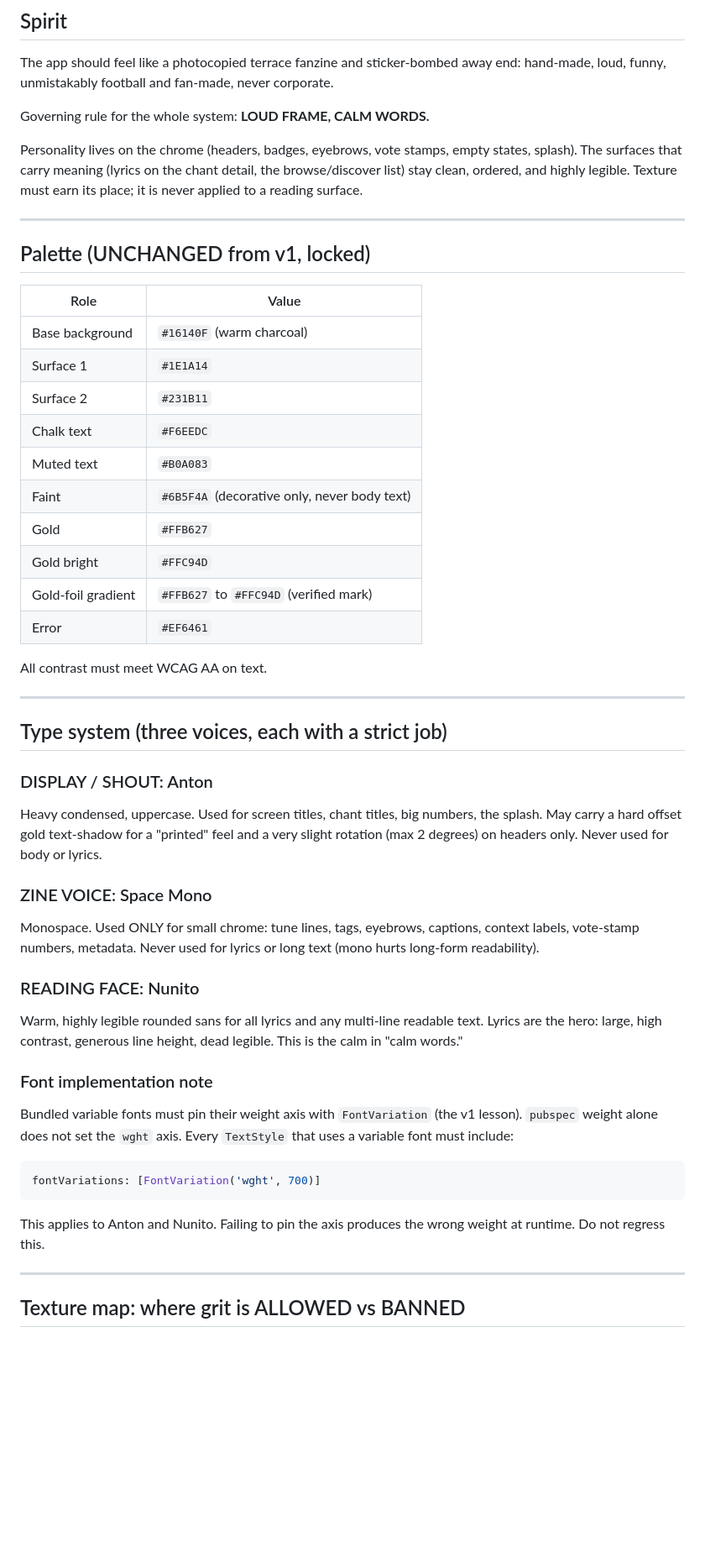
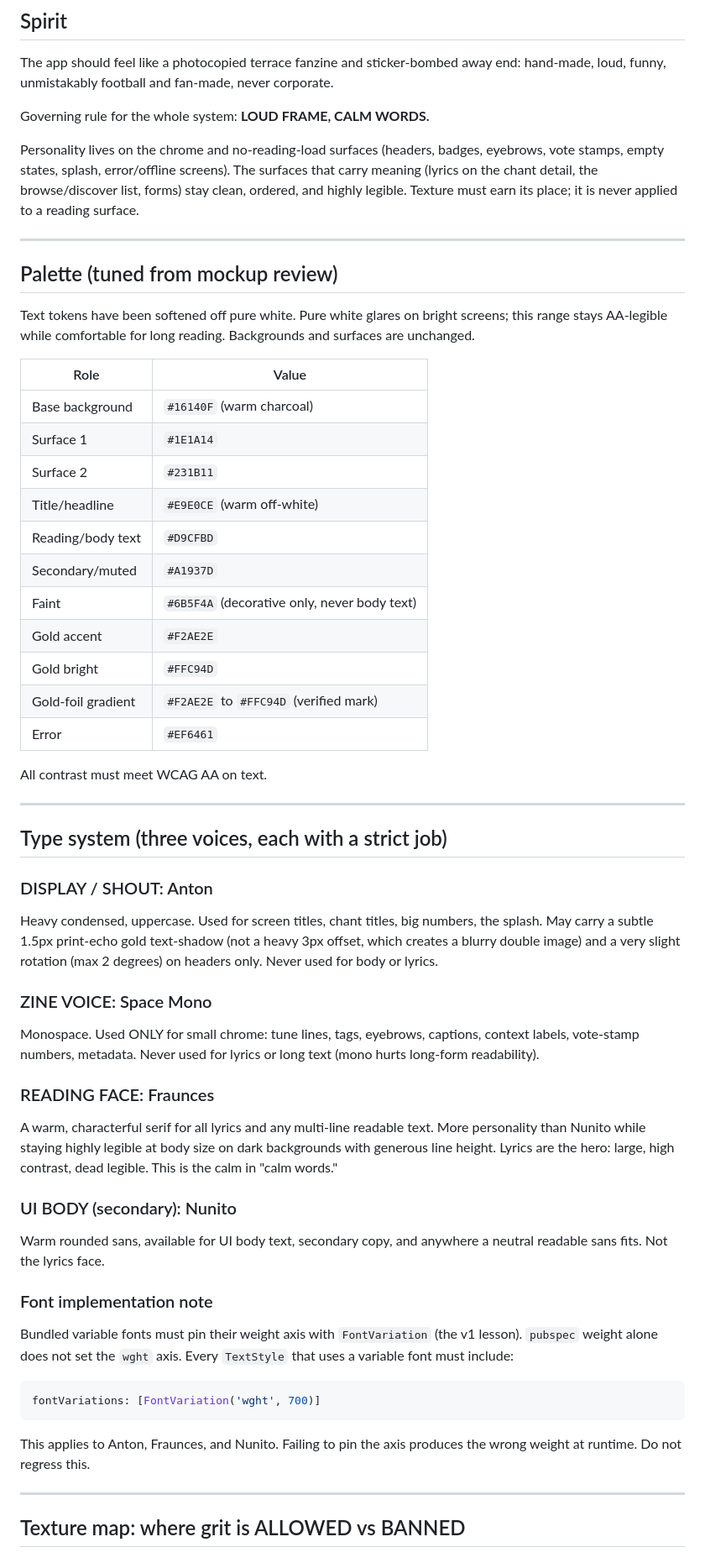
Before and after one commit to andrewbolaji/Chants, a Markdown page: docs/DESIGN_DIRECTION_V2.md, the part around one of its changes. Shown at 84% size. Rendered like a GitHub page; blank space fills up the shorter version.

Commit message:
Finalize DESIGN_DIRECTION v2 tuned values from mockup review
Co-Authored-By: Claude Opus 4.6 (1M context) <noreply@anthropic.com>

````diff
--- a/docs/DESIGN_DIRECTION_V2.md
+++ b/docs/DESIGN_DIRECTION_V2.md
@@ -8,26 +8,32 @@ corporate.
 
 Governing rule for the whole system: **LOUD FRAME, CALM WORDS.**
 
-Personality lives on the chrome (headers, badges, eyebrows, vote stamps,
-empty states, splash). The surfaces that carry meaning (lyrics on the chant
-detail, the browse/discover list) stay clean, ordered, and highly legible.
+Personality lives on the chrome and no-reading-load surfaces (headers,
+badges, eyebrows, vote stamps, empty states, splash, error/offline screens).
+The surfaces that carry meaning (lyrics on the chant detail, the
+browse/discover list, forms) stay clean, ordered, and highly legible.
 Texture must earn its place; it is never applied to a reading surface.
 
 ---
 
-## Palette (UNCHANGED from v1, locked)
+## Palette (tuned from mockup review)
+
+Text tokens have been softened off pure white. Pure white glares on bright
+screens; this range stays AA-legible while comfortable for long reading.
+Backgrounds and surfaces are unchanged.
 
 | Role               | Value                              |
 |--------------------|------------------------------------|
 | Base background    | `#16140F` (warm charcoal)          |
 | Surface 1          | `#1E1A14`                          |
 | Surface 2          | `#231B11`                          |
-| Chalk text         | `#F6EEDC`                          |
-| Muted text         | `#B0A083`                          |
+| Title/headline     | `#E9E0CE` (warm off-white)         |
+| Reading/body text  | `#D9CFBD`                          |
+| Secondary/muted    | `#A1937D`                          |
 | Faint              | `#6B5F4A` (decorative only, never body text) |
-| Gold               | `#FFB627`                          |
+| Gold accent        | `#F2AE2E`                          |
 | Gold bright        | `#FFC94D`                          |
-| Gold-foil gradient | `#FFB627` to `#FFC94D` (verified mark) |
+| Gold-foil gradient | `#F2AE2E` to `#FFC94D` (verified mark) |
 | Error              | `#EF6461`                          |
 
 All contrast must meet WCAG AA on text.
@@ -39,9 +45,10 @@ All contrast must meet WCAG AA on text.
 ### DISPLAY / SHOUT: Anton
 
 Heavy condensed, uppercase. Used for screen titles, chant titles, big
-numbers, the splash. May carry a hard offset gold text-shadow for a
-"printed" feel and a very slight rotation (max 2 degrees) on headers only.
-Never used for body or lyrics.
+numbers, the splash. May carry a subtle 1.5px print-echo gold text-shadow
+(not a heavy 3px offset, which creates a blurry double image) and a very
+slight rotation (max 2 degrees) on headers only. Never used for body or
+lyrics.
 
 ### ZINE VOICE: Space Mono
 
@@ -49,11 +56,17 @@ Monospace. Used ONLY for small chrome: tune lines, tags, eyebrows, captions,
 context labels, vote-stamp numbers, metadata. Never used for lyrics or long
 text (mono hurts long-form readability).
 
-### READING FACE: Nunito
+### READING FACE: Fraunces
 
-Warm, highly legible rounded sans for all lyrics and any multi-line readable
-text. Lyrics are the hero: large, high contrast, generous line height, dead
-legible. This is the calm in "calm words."
+A warm, characterful serif for all lyrics and any multi-line readable text.
+More personality than Nunito while staying highly legible at body size on
+dark backgrounds with generous line height. Lyrics are the hero: large, high
+contrast, dead legible. This is the calm in "calm words."
+
+### UI BODY (secondary): Nunito
+
+Warm rounded sans, available for UI body text, secondary copy, and anywhere
+a neutral readable sans fits. Not the lyrics face.
 
 ### Font implementation note
 
@@ -65,8 +78,8 @@ Bundled variable fonts must pin their weight axis with `FontVariation`
 fontVariations: [FontVariation('wght', 700)]
 ```
 
-This applies to Anton and Nunito. Failing to pin the axis produces the
-wrong weight at runtime. Do not regress this.
+This applies to Anton, Fraunces, and Nunito. Failing to pin the axis
+produces the wrong weight at runtime. Do not regress this.
 
 ---
 
````
Also changed, not shown: other parts of docs/DESIGN_DIRECTION_V2.md (+57 -23 lines).
